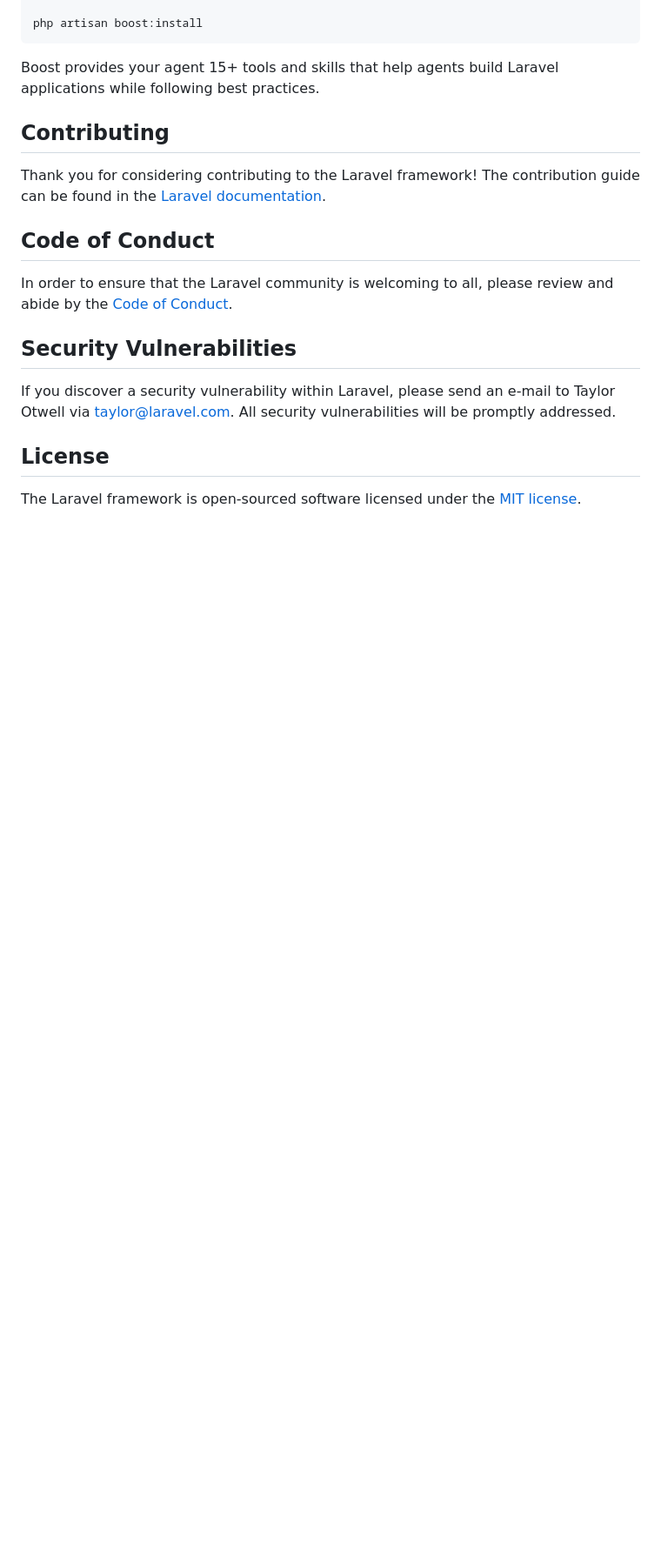
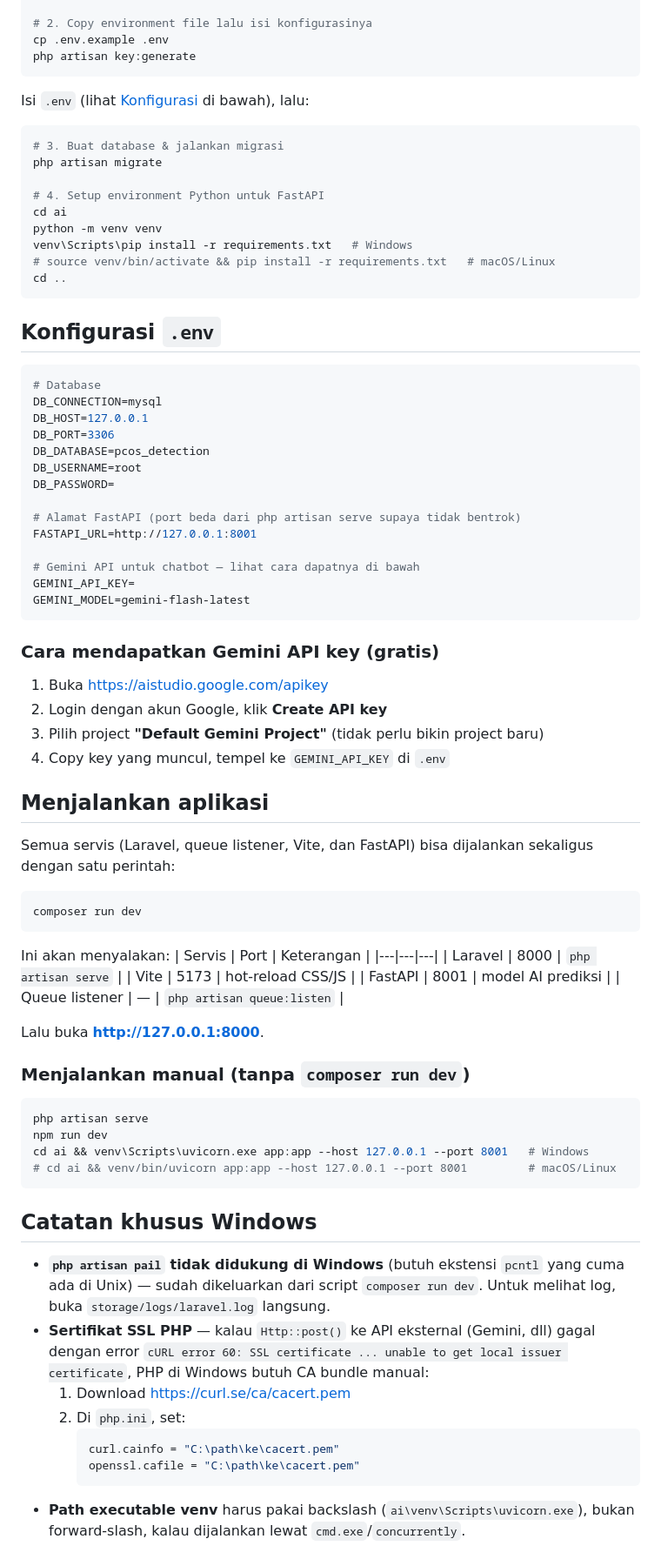
Before and after one commit to tartiwiaulia/pcos-detection, a Markdown page: README.md, the part around one of its changes. Shown at 87% size. GitHub-like rendering; blank space fills up the shorter version.

Commit message:
docs: tulis README & gambaran sistem (latar belakang, arsitektur, alur, ERD)

````diff
--- a/README.md
+++ b/README.md
@@ -38,21 +65,85 @@ composer require laravel/boost --dev
 
-php artisan boost:install
+# 2. Copy environment file lalu isi konfigurasinya
+cp .env.example .env
+php artisan key:generate
 ```
 
-Boost provides your agent 15+ tools and skills that help agents build Laravel applications while following best practices.
+Isi `.env` (lihat [Konfigurasi](#konfigurasi-env) di bawah), lalu:
 
-## Contributing
+```bash
+# 3. Buat database & jalankan migrasi
+php artisan migrate
 
-Thank you for considering contributing to the Laravel framework! The contribution guide can be found in the [Laravel documentation](https://laravel.com/docs/contributions).
+# 4. Setup environment Python untuk FastAPI
+cd ai
+python -m venv venv
+venv\Scripts\pip install -r requirements.txt   # Windows
+# source venv/bin/activate && pip install -r requirements.txt   # macOS/Linux
+cd ..
+```
 
-## Code of Conduct
+## Konfigurasi `.env`
 
-In order to ensure that the Laravel community is welcoming to all, please review and abide by the [Code of Conduct](https://laravel.com/docs/contributions#code-of-conduct).
+```env
+# Database
+DB_CONNECTION=mysql
+DB_HOST=127.0.0.1
+DB_PORT=3306
+DB_DATABASE=pcos_detection
+DB_USERNAME=root
+DB_PASSWORD=
 
-## Security Vulnerabilities
+# Alamat FastAPI (port beda dari php artisan serve supaya tidak bentrok)
+FASTAPI_URL=http://127.0.0.1:8001
 
-If you discover a security vulnerability within Laravel, please send an e-mail to Taylor Otwell via [taylor@laravel.com](mailto:taylor@laravel.com). All security vulnerabilities will be promptly addressed.
+# Gemini API untuk chatbot — lihat cara dapatnya di bawah
+GEMINI_API_KEY=
+GEMINI_MODEL=gemini-flash-latest
+```
 
-## License
+### Cara mendapatkan Gemini API key (gratis)
 
-The Laravel framework is open-sourced software licensed under the [MIT license](https://opensource.org/licenses/MIT).
+1. Buka https://aistudio.google.com/apikey
+2. Login dengan akun Google, klik **Create API key**
+3. Pilih project **"Default Gemini Project"** (tidak perlu bikin project baru)
+4. Copy key yang muncul, tempel ke `GEMINI_API_KEY` di `.env`
+
+## Menjalankan aplikasi
+
+Semua servis (Laravel, queue listener, Vite, dan FastAPI) bisa dijalankan sekaligus dengan satu perintah:
+
+```bash
+composer run dev
+```
+
+Ini akan menyalakan:
+| Servis | Port | Keterangan |
+|---|---|---|
+| Laravel | 8000 | `php artisan serve` |
+| Vite | 5173 | hot-reload CSS/JS |
+| FastAPI | 8001 | model AI prediksi |
+| Queue listener | — | `php artisan queue:listen` |
+
+Lalu buka **http://127.0.0.1:8000**.
+
+### Menjalankan manual (tanpa `composer run dev`)
+
+```bash
+php artisan serve
+npm run dev
+cd ai && venv\Scripts\uvicorn.exe app:app --host 127.0.0.1 --port 8001   # Windows
+# cd ai && venv/bin/uvicorn app:app --host 127.0.0.1 --port 8001         # macOS/Linux
+```
+
+## Catatan khusus Windows
+
+- **`php artisan pail` tidak didukung di Windows** (butuh ekstensi `pcntl` yang cuma ada di Unix) — sudah dikeluarkan dari script `composer run dev`. Untuk melihat log, buka `storage/logs/laravel.log` langsung.
+- **Sertifikat SSL PHP** — kalau `Http::post()` ke API eksternal (Gemini, dll) gagal dengan error `cURL error 60: SSL certificate ... unable to get local issuer certificate`, PHP di Windows butuh CA bundle manual:
+  1. Download https://curl.se/ca/cacert.pem
+  2. Di `php.ini`, set:
+     ```ini
+     curl.cainfo = "C:\path\ke\cacert.pem"
+     openssl.cafile = "C:\path\ke\cacert.pem"
+     ```
+- **Path executable venv** harus pakai backslash (`ai\venv\Scripts\uvicorn.exe`), bukan forward-slash, kalau dijalankan lewat `cmd.exe`/`concurrently`.
+
````
Also changed, not shown: other parts of README.md (+81 -24 lines), docs/SYSTEM_OVERVIEW.md (added, +149 -0 lines).
